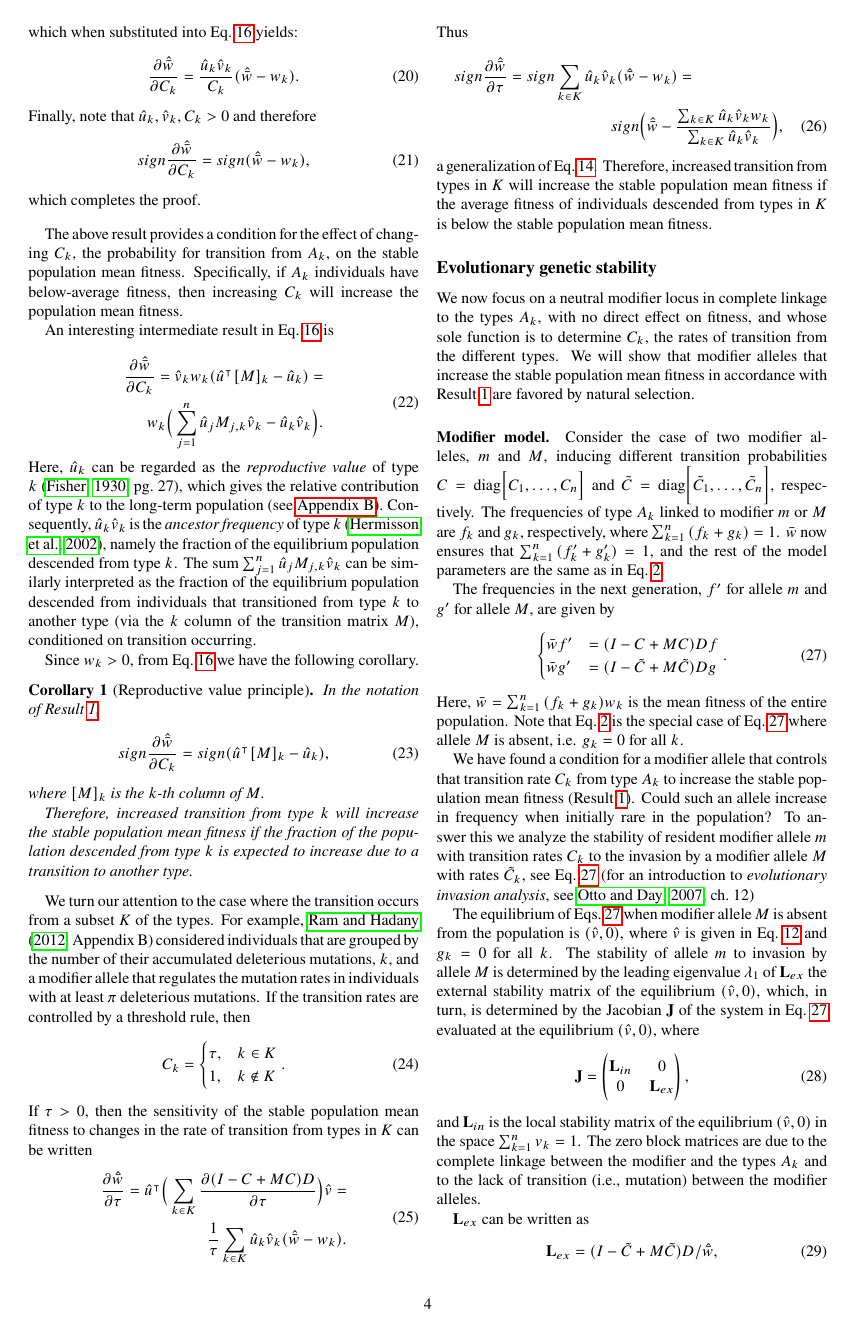
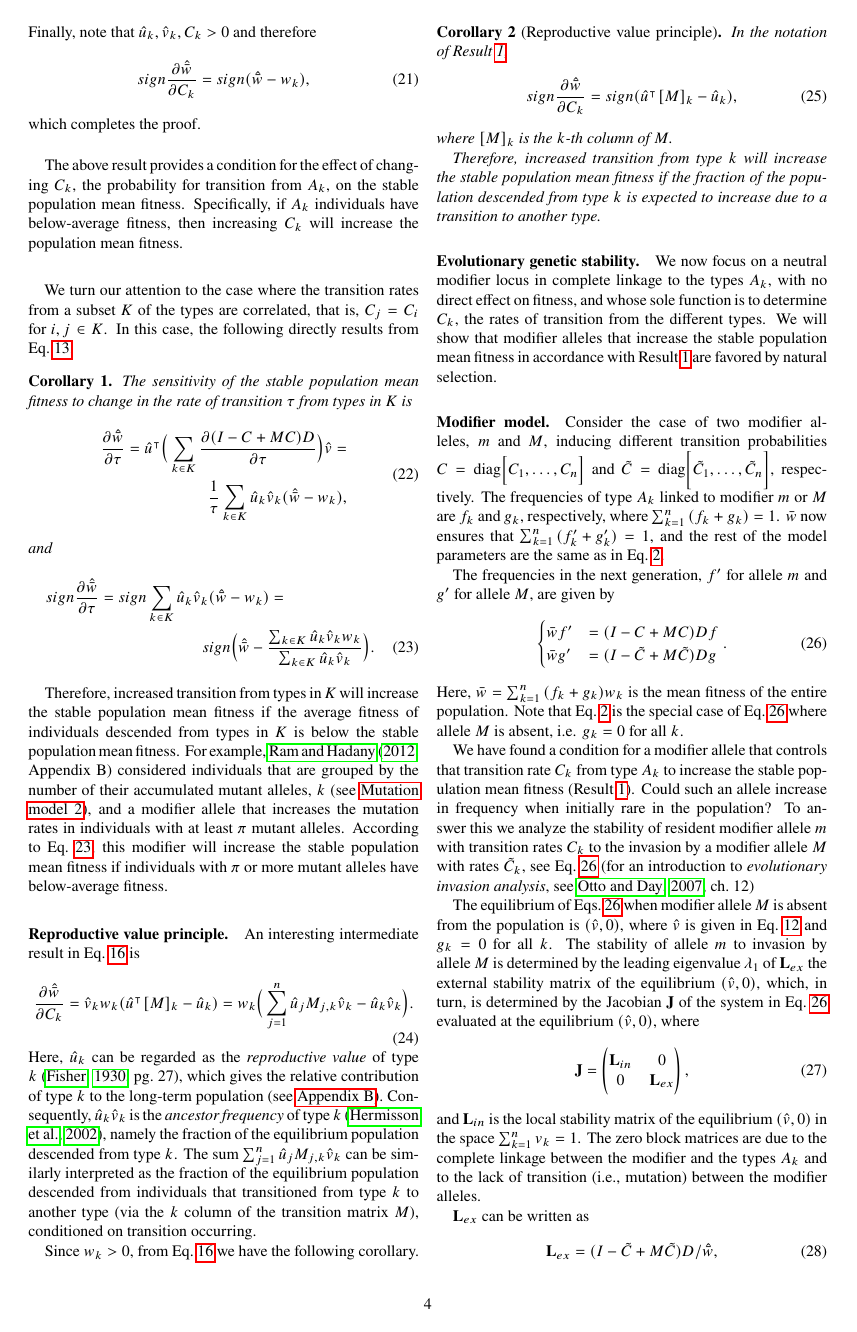
Before and after one commit to yoavram/Cupertino, a LaTeX paper (ms.tex): page 4 of 8. Compiled offline with pdfLaTeX.

Commit message:
moved result on multiple types to after result 1; changes subsections to paragraphs; formatting

```diff
--- a/ms.tex
+++ b/ms.tex
@@ -384,16 +378,41 @@ which completes the proof.
 The above result provides a condition for the effect of changing $C_k$, the probability for transition from $A_k$, on the stable population mean fitness.
 Specifically, if $A_k$ individuals have below-average fitness, then increasing $C_k$ will increase the population mean fitness.
 
+% Multiple types
+\paragraph*{}
+We turn our attention to the case where the transition rates from a subset $K$ of the types are correlated, that is, $C_j=C_i$ for $i,j \in K$.
+In this case, the following directly results from Eq.~\ref{eq:mfp}.
+
+\begin{corollary}
+The sensitivity of the stable population mean fitness to change in the rate of transition $\tau$ from types in $K$ is
+\begin{equation}\label{eq:mfp_K}
+\begin{aligned}
+\frac{\partial \hat{\bar w}}{\partial \tau} =
+\hat u\tr \Big( \sum_{k \in K}{\frac{\partial (I - C + MC)D}{\partial \tau}} \Big) \hat v = \\
+\frac{1}{\tau} \sum_{k \in K}{\hat u_k \hat v_k (\hat{\bar w} - w_k)},
+\end{aligned}
+\end{equation}
+and
+\begin{multline}\label{eq:mfp_sign_threshold}
+sign \frac{\partial \hat{\bar w}}{\partial \tau} =
+sign \sum_{k \in K}{\hat u_k \hat v_k (\hat{\bar w} - w_k)} = \\
+sign \Big(\hat{\bar w} - \frac{\sum_{k \in K}{\hat u_k \hat v_k w_k}}{\sum_{k \in K}{\hat u_k \hat v_k}}\Big).
+\end{multline}
+\end{corollary}
+
+Therefore, increased transition from types in $K$ will increase the stable population mean fitness if the average fitness of individuals descended from types in $K$ is below the stable population mean fitness.
+For example, \citet[Appendix~B]{Ram2012} considered individuals that are grouped by the number of their accumulated mutant alleles, $k$ (see \nameref{sec:mut_model_2}),
+and a modifier allele that increases the mutation rates in individuals with at least $\pi$ mutant alleles.
+According to Eq.~\ref{eq:mfp_sign_threshold}, this modifier will increase the stable population mean fitness if individuals with $\pi$ or more mutant alleles have below-average fitness.
+
 % Reproductive value principle
+\paragraph*{Reproductive value principle.}
 
 An interesting intermediate result in Eq.~\ref{eq:mfp_intermediate} is
-
 \begin{equation}
-\begin{aligned}
 \frac{\partial \hat{\bar w}}{\partial C_k} =
-\hat v_k w_k (\hat u\tr[M]_k - \hat u_k) = \\
+\hat v_k w_k (\hat u\tr[M]_k - \hat u_k) =
 w_k \Big(\sum_{j=1}^{n}{\hat u_j M_{j,k} \hat v_k} - \hat u_k \hat v_k\Big).
-\end{aligned}
 \end{equation}
 Here, $\hat u_k$ can be regarded as the \emph{reproductive value} of type $k$~\citep[pg.~27]{Fisher1930}, which gives the relative contribution of type $k$ to the long-term population (see~\nameref{sec:AppB}).
 Consequently, $\hat u_k \hat v_k$ is the \emph{ancestor frequency} of type $k$~\citep{Hermisson2002}, namely the fraction of the equilibrium population descended from type $k$.
@@ -412,37 +431,8 @@ where $[M]_k$ is the $k$-th column of $M$.
 Therefore, increased transition from type $k$ will increase the stable population mean fitness if the fraction of the population descended from type $k$ is expected to increase due to a transition to another type.
 \end{corollary}
 
-% Threshold rule
-
-We turn our attention to the case where the transition occurs from a subset $K$ of the types.
-For example, \citet[Appendix~B]{Ram2012} considered individuals that are grouped by the number of their accumulated deleterious mutations, $k$,
-and a modifier allele that regulates the mutation rates in individuals with at least $\pi$ deleterious mutations.
-If the transition rates are controlled by a threshold rule, then
-\begin{equation}
-C_k = \begin{cases}
-\tau, & k \in K \\
-1, & k \not\in K
-\end{cases}.
-\end{equation}
-If $\tau > 0$, then the sensitivity of the stable population mean fitness to changes in the
-rate of transition from types in $K$ can be written
-\begin{equation}\label{eq:mfp_K}
-\begin{aligned}
-\frac{\partial \hat{\bar w}}{\partial \tau} =
-\hat u\tr \Big( \sum_{k \in K}{\frac{\partial (I - C + MC)D}{\partial \tau}} \Big) \hat v = \\
-\frac{1}{\tau} \sum_{k \in K}{\hat u_k \hat v_k (\hat{\bar w} - w_k)}.
-\end{aligned}
-\end{equation}
-Thus
-\begin{multline}\label{eq:mfp_sign_threshold}
-sign \frac{\partial \hat{\bar w}}{\partial \tau} =
-sign \sum_{k \in K}{\hat u_k \hat v_k (\hat{\bar w} - w_k)} = \\
-sign \Big(\hat{\bar w} - \frac{\sum_{k \in K}{\hat u_k \hat v_k w_k}}{\sum_{k \in K}{\hat u_k \hat v_k}}\Big),
-\end{multline}
-a generalization of Eq.~\ref{eq:mfp_sign}.
-Therefore, increased transition from types in $K$ will increase the stable population mean fitness if the average fitness of individuals descended from types in $K$ is below the stable population mean fitness.
-
-\subsection*{Evolutionary genetic stability}
+% Evolutionary stability
+\paragraph*{Evolutionary genetic stability.}
 
 % Modifier model
 We now focus on a neutral modifier locus in complete linkage to the types $A_k$, with no direct effect on fitness, and whose sole function is to determine $C_k$, the rates of transition from the different types.
```
Also changed, not shown: ms.tex (58 more changed lines).
